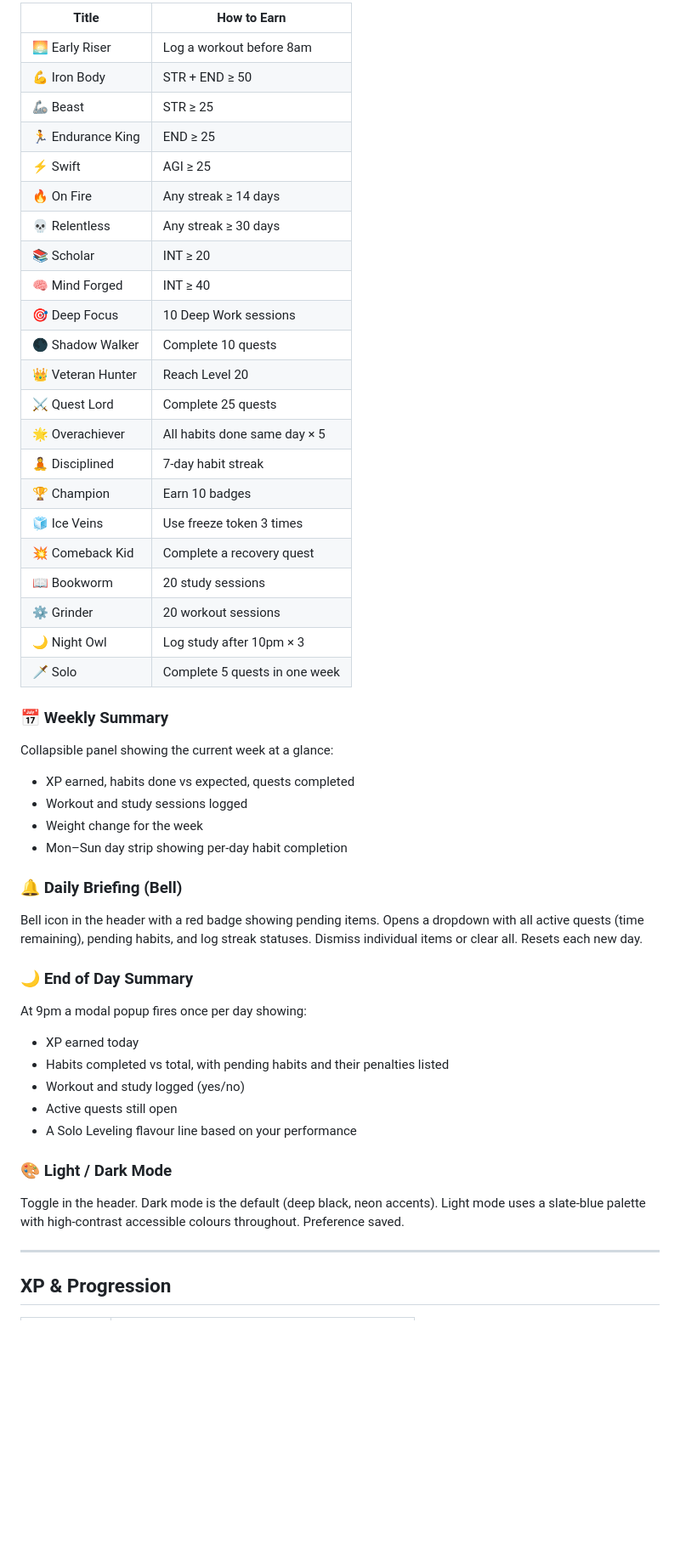
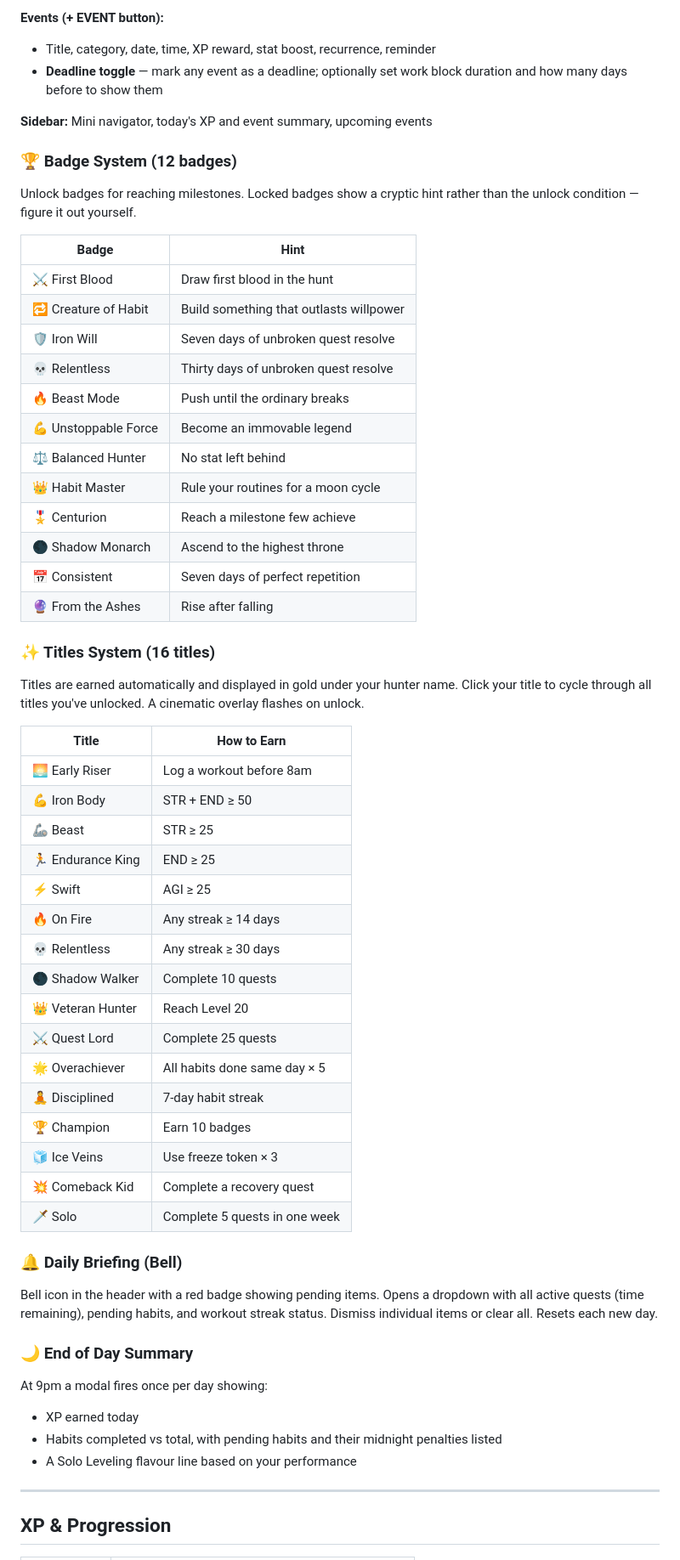
Before and after one commit to ajinkya-dharashive/solo-leveling-tracker-app, a Markdown page: README.md, the part around one of its changes. Shown at 85% size. GitHub-like rendering; blank space fills up the shorter version.

```diff
--- a/README.md
+++ b/README.md
@@ -101,55 +94,63 @@ Titles are earned automatically based on behaviour and displayed in gold under y
 
-| Title             | How to Earn                   |
-| ----------------- | ----------------------------- |
-| 🌅 Early Riser    | Log a workout before 8am      |
-| 💪 Iron Body      | STR + END ≥ 50                |
-| 🦾 Beast          | STR ≥ 25                      |
-| 🏃 Endurance King | END ≥ 25                      |
-| ⚡ Swift          | AGI ≥ 25                      |
-| 🔥 On Fire        | Any streak ≥ 14 days          |
-| 💀 Relentless     | Any streak ≥ 30 days          |
-| 📚 Scholar        | INT ≥ 20                      |
-| 🧠 Mind Forged    | INT ≥ 40                      |
-| 🎯 Deep Focus     | 10 Deep Work sessions         |
-| 🌑 Shadow Walker  | Complete 10 quests            |
-| 👑 Veteran Hunter | Reach Level 20                |
-| ⚔️ Quest Lord     | Complete 25 quests            |
-| 🌟 Overachiever   | All habits done same day × 5  |
-| 🧘 Disciplined    | 7-day habit streak            |
-| 🏆 Champion       | Earn 10 badges                |
-| 🧊 Ice Veins      | Use freeze token 3 times      |
-| 💥 Comeback Kid   | Complete a recovery quest     |
-| 📖 Bookworm       | 20 study sessions             |
-| ⚙️ Grinder        | 20 workout sessions           |
-| 🌙 Night Owl      | Log study after 10pm × 3      |
-| 🗡️ Solo           | Complete 5 quests in one week |
+**Events (+ EVENT button):**
+- Title, category, date, time, XP reward, stat boost, recurrence, reminder
+- **Deadline toggle** — mark any event as a deadline; optionally set work block duration and how many days before to show them
 
-### 📅 Weekly Summary
+**Sidebar:** Mini navigator, today's XP and event summary, upcoming events
 
-Collapsible panel showing the current week at a glance:
+### 🏆 Badge System (12 badges)
 
-- XP earned, habits done vs expected, quests completed
-- Workout and study sessions logged
-- Weight change for the week
-- Mon–Sun day strip showing per-day habit completion
+Unlock badges for reaching milestones. Locked badges show a cryptic hint rather than the unlock condition — figure it out yourself.
+
+| Badge | Hint |
+|---|---|
+| ⚔️ First Blood | Draw first blood in the hunt |
+| 🔁 Creature of Habit | Build something that outlasts willpower |
+| 🛡️ Iron Will | Seven days of unbroken quest resolve |
+| 💀 Relentless | Thirty days of unbroken quest resolve |
+| 🔥 Beast Mode | Push until the ordinary breaks |
+| 💪 Unstoppable Force | Become an immovable legend |
+| ⚖️ Balanced Hunter | No stat left behind |
+| 👑 Habit Master | Rule your routines for a moon cycle |
+| 🎖️ Centurion | Reach a milestone few achieve |
+| 🌑 Shadow Monarch | Ascend to the highest throne |
+| 📅 Consistent | Seven days of perfect repetition |
+| 🔮 From the Ashes | Rise after falling |
+
+### ✨ Titles System (16 titles)
+
+Titles are earned automatically and displayed in gold under your hunter name. Click your title to cycle through all titles you've unlocked. A cinematic overlay flashes on unlock.
+
+| Title | How to Earn |
+|---|---|
+| 🌅 Early Riser | Log a workout before 8am |
+| 💪 Iron Body | STR + END ≥ 50 |
+| 🦾 Beast | STR ≥ 25 |
+| 🏃 Endurance King | END ≥ 25 |
+| ⚡ Swift | AGI ≥ 25 |
+| 🔥 On Fire | Any streak ≥ 14 days |
+| 💀 Relentless | Any streak ≥ 30 days |
+| 🌑 Shadow Walker | Complete 10 quests |
+| 👑 Veteran Hunter | Reach Level 20 |
+| ⚔️ Quest Lord | Complete 25 quests |
+| 🌟 Overachiever | All habits done same day × 5 |
+| 🧘 Disciplined | 7-day habit streak |
+| 🏆 Champion | Earn 10 badges |
+| 🧊 Ice Veins | Use freeze token × 3 |
+| 💥 Comeback Kid | Complete a recovery quest |
+| 🗡️ Solo | Complete 5 quests in one week |
 
 ### 🔔 Daily Briefing (Bell)
 
-Bell icon in the header with a red badge showing pending items. Opens a dropdown with all active quests (time remaining), pending habits, and log streak statuses. Dismiss individual items or clear all. Resets each new day.
+Bell icon in the header with a red badge showing pending items. Opens a dropdown with all active quests (time remaining), pending habits, and workout streak status. Dismiss individual items or clear all. Resets each new day.
 
 ### 🌙 End of Day Summary
 
-At 9pm a modal popup fires once per day showing:
+At 9pm a modal fires once per day showing:
 
 - XP earned today
-- Habits completed vs total, with pending habits and their penalties listed
-- Workout and study logged (yes/no)
-- Active quests still open
+- Habits completed vs total, with pending habits and their midnight penalties listed
 - A Solo Leveling flavour line based on your performance
-
-### 🎨 Light / Dark Mode
-
-Toggle in the header. Dark mode is the default (deep black, neon accents). Light mode uses a slate-blue palette with high-contrast accessible colours throughout. Preference saved.
 
 ---
 
```
Also changed, not shown: other parts of README.md (+63 -79 lines).
